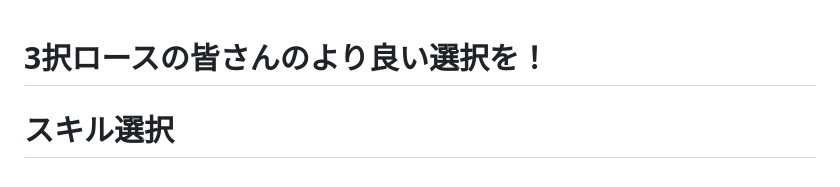
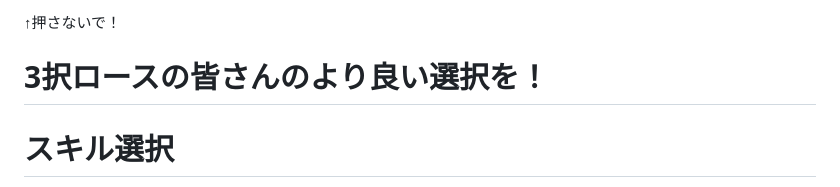
Before and after one commit to tama-monkey/tama-monkey.github.io, a Markdown page: README.md, the part around the change. GitHub-like rendering.

Commit message:
Update README.md
押さないで！を追加

```diff
--- a/README.md
+++ b/README.md
@@ -1,3 +1,4 @@
+↑押さないで！
 # 3択ロースの皆さんのより良い選択を！
 <html lang="ja">
 <head>
```
